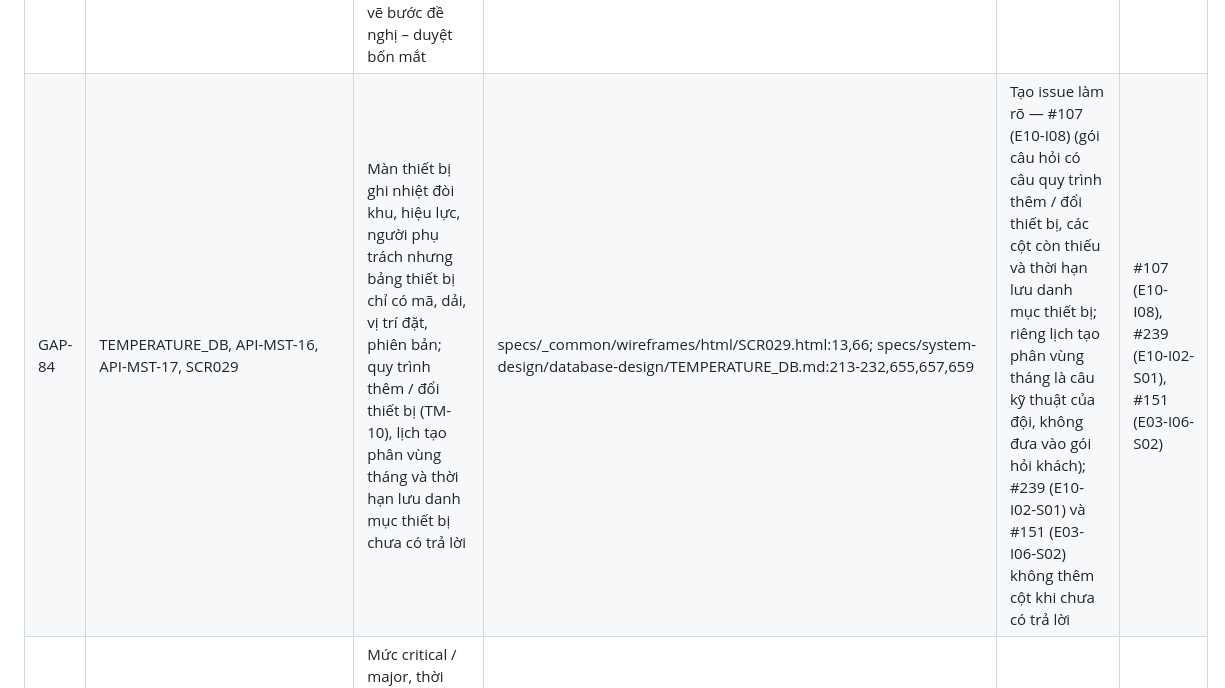
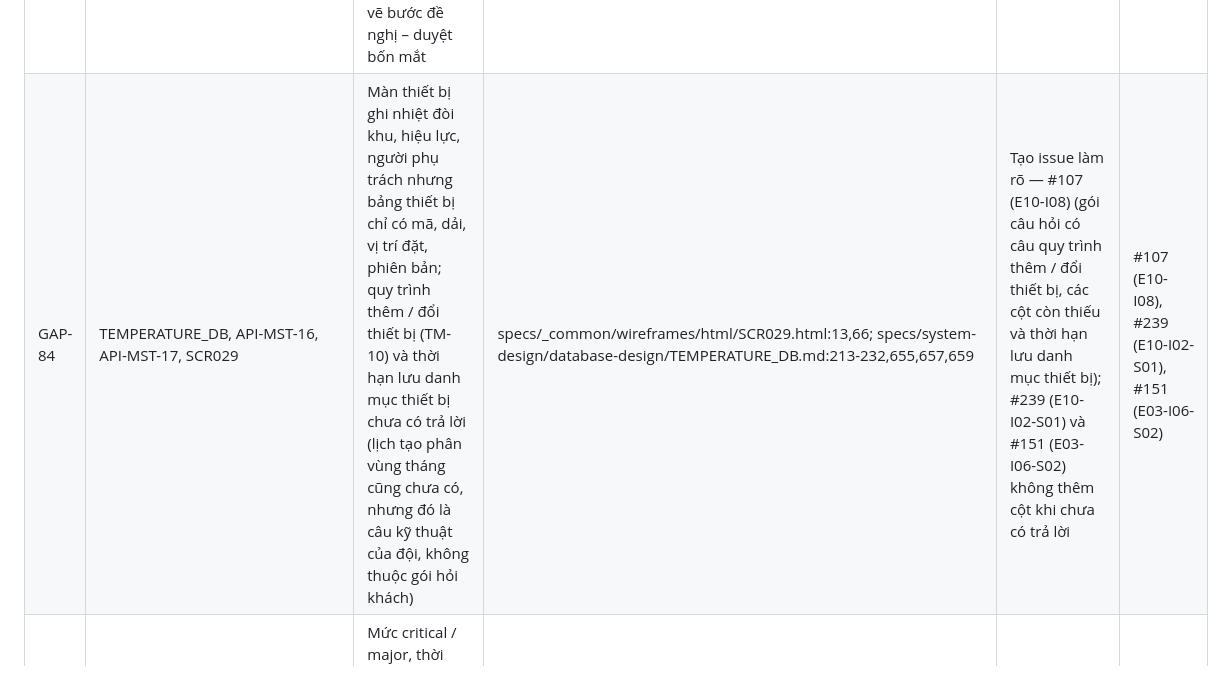
Before and after one commit to KhanhLD/yuki-cold-wms-lab5, a Markdown page: task-breakdown.md, the part around the change. Rendered like a GitHub page.

Commit message:
docs: give the device-register gap a single handling
Co-Authored-By: Claude Opus 5.5 <noreply@anthropic.com>

```diff
--- a/task-breakdown.md
+++ b/task-breakdown.md
@@ -261,7 +261,7 @@ Khi chia việc lộ ra 98 chỗ thiết kế LAB-4 thiếu, để ngỏ hoặc
 | GAP-81 | IF-LOG-01, TMP_LOGGER_INGEST_DEVIATION | Mẫu tên file datalogger chỉ có thiết bị và ngày, lệnh nạp lại bắt buộc có mã ca; không mô tả adapter biết ca bằng cách nào | specs/_common/architecture/integration-points.md:19; specs/temperature-haccp/technical-design/TMP_LOGGER_INGEST_DEVIATION_TECH.md:114 | Tạo issue làm rõ — #107 (E10-I08) | #107 (E10-I08), #102 (E10-I03) |
 | GAP-82 | API-TMP-01, SCR019 | Gộp bốn chế độ vào một endpoint đọc là lựa chọn tạm chưa chốt; thứ tự phụ (cảnh báo mới trước) lệch kịch bản người dùng (sắp hết hạn trước) | specs/temperature-haccp/screen-specification/SCR019_SPEC.md:943,947; specs/system-design/api-design/temperature-haccp/TMP_ALARM_GET_API.md:36 | Để mở: chốt gộp / tách ở đầu #244 (E10-I05-S01) trước khi FE bám vào (lựa chọn kỹ thuật); thứ tự phụ giữ như LAB-4 tới khi review đồng ý đổi | #244 (E10-I05-S01) |
 | GAP-83 | SCR033, API-MST-10, API-MST-11, ADR-011 | Chưa rõ SCR033 cho phiên bản của loại luật nào, có sửa phiên bản trước ngày hiệu lực; wireframe có form tạo nhưng không vẽ bước đề nghị – duyệt bốn mắt | specs/_common/wireframes/html/SCR033.html:15; specs/_common/adr/ADR-011-versioned-temperature-thresholds.md:25; specs/_common/api-list.md:73 | Giả định — PREMISE GD-13 | #100 (E10-I01) |
-| GAP-84 | TEMPERATURE_DB, API-MST-16, API-MST-17, SCR029 | Màn thiết bị ghi nhiệt đòi khu, hiệu lực, người phụ trách nhưng bảng thiết bị chỉ có mã, dải, vị trí đặt, phiên bản; quy trình thêm / đổi thiết bị (TM-10), lịch tạo phân vùng tháng và thời hạn lưu danh mục thiết bị chưa có trả lời | specs/_common/wireframes/html/SCR029.html:13,66; specs/system-design/database-design/TEMPERATURE_DB.md:213-232,655,657,659 | Tạo issue làm rõ — #107 (E10-I08) (gói câu hỏi có câu quy trình thêm / đổi thiết bị, các cột còn thiếu và thời hạn lưu danh mục thiết bị; riêng lịch tạo phân vùng tháng là câu kỹ thuật của đội, không đưa vào gói hỏi khách); #239 (E10-I02-S01) và #151 (E03-I06-S02) không thêm cột khi chưa có trả lời | #107 (E10-I08), #239 (E10-I02-S01), #151 (E03-I06-S02) |
+| GAP-84 | TEMPERATURE_DB, API-MST-16, API-MST-17, SCR029 | Màn thiết bị ghi nhiệt đòi khu, hiệu lực, người phụ trách nhưng bảng thiết bị chỉ có mã, dải, vị trí đặt, phiên bản; quy trình thêm / đổi thiết bị (TM-10) và thời hạn lưu danh mục thiết bị chưa có trả lời (lịch tạo phân vùng tháng cũng chưa có, nhưng đó là câu kỹ thuật của đội, không thuộc gói hỏi khách) | specs/_common/wireframes/html/SCR029.html:13,66; specs/system-design/database-design/TEMPERATURE_DB.md:213-232,655,657,659 | Tạo issue làm rõ — #107 (E10-I08) (gói câu hỏi có câu quy trình thêm / đổi thiết bị, các cột còn thiếu và thời hạn lưu danh mục thiết bị); #239 (E10-I02-S01) và #151 (E03-I06-S02) không thêm cột khi chưa có trả lời | #107 (E10-I08), #239 (E10-I02-S01), #151 (E03-I06-S02) |
 | GAP-85 | TMP_LOGGER_INGEST_DEVIATION, FR-TEMP-02 | Mức critical / major, thời lượng cộng một nhịp, cột CSV logger, quy tắc múi giờ, nạp phần dòng hợp lệ là lựa chọn nhà thầu, đã đặt ở khoá cấu hình | specs/temperature-haccp/technical-design/TMP_LOGGER_INGEST_DEVIATION_TECH.md:421,423; OQ:91,93 | Tạo issue làm rõ — #107 (E10-I08) | #107 (E10-I08), #240 (E10-I02-S02) |
 | GAP-86 | TRC_RECALL_CASE_LIFECYCLE, SCR023 | Vòng đời case thu hồi còn mở: thêm lô vào case đang mở (thiết kế buộc mở case mới), lưu trạng thái đang xử lý khi chưa cân, ai mở lại case đã đóng, và "tồn chưa xử lý tính là chưa xử lý" trong đẳng thức đóng case là cách hiểu nhà thầu | specs/traceability-recall/technical-design/TRC_RECALL_CASE_LIFECYCLE_TECH.md:343,344,346; specs/traceability-recall/screen-specification/SCR023_SPEC.md:906; OQ:70,71,73,97,98 | Tạo issue làm rõ — #114 (E11-I07) | #114 (E11-I07), #111 (E11-I04), #112 (E11-I05), #258 (E11-I06-S01) |
 | GAP-87 | TRACE_RECALL_DB, SCR023 | Người phụ trách việc có thể ở ngoài hệ thống nhưng thiết kế chỉ nhận người dùng nội bộ; thời hạn lưu đầu mối liên lạc không có ở bảng lưu giữ; ô tự do có thể chứa tên người | specs/system-design/database-design/TRACE_RECALL_DB.md:504,506,511 | Tạo issue làm rõ — #114 (E11-I07) | #114 (E11-I07), #254 (E11-I01-S01), #111 (E11-I04) |
```
